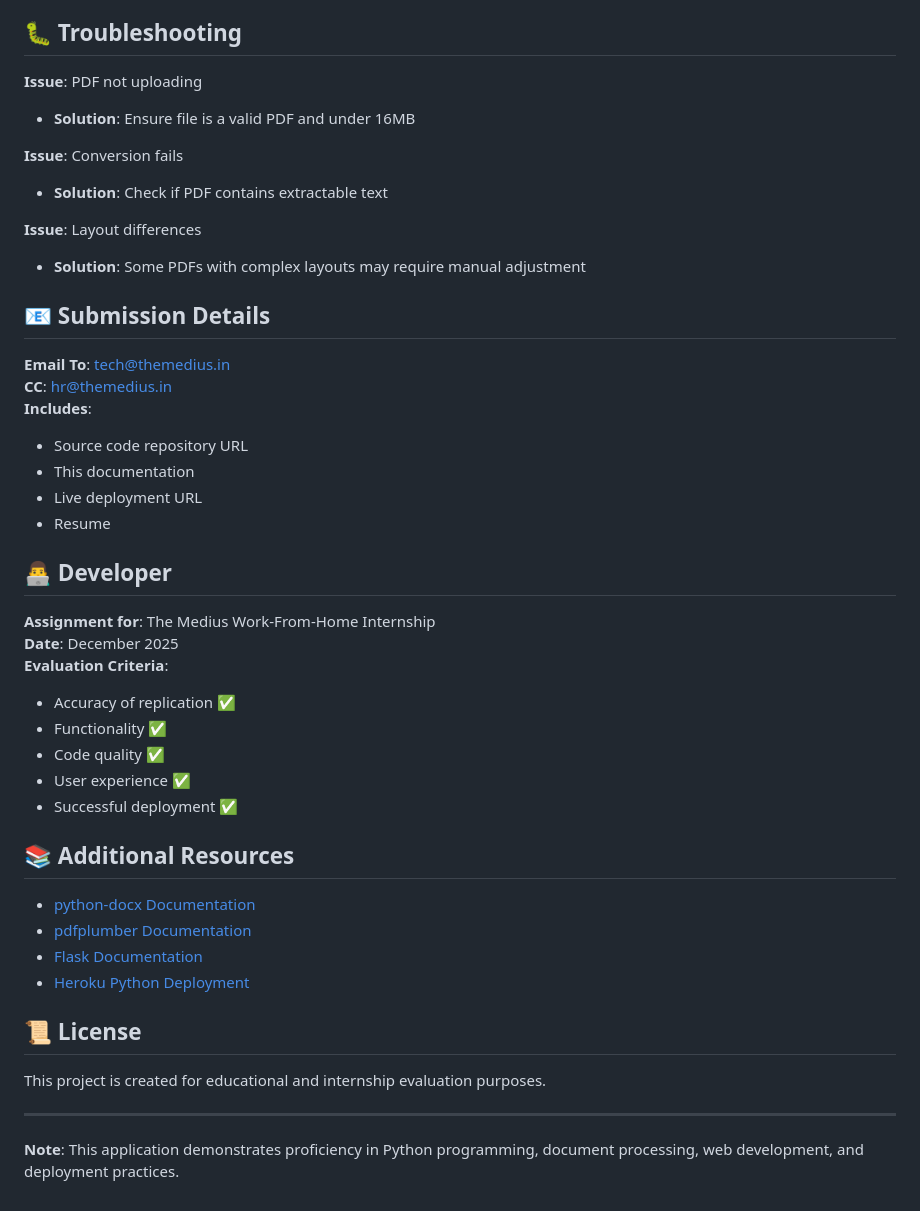
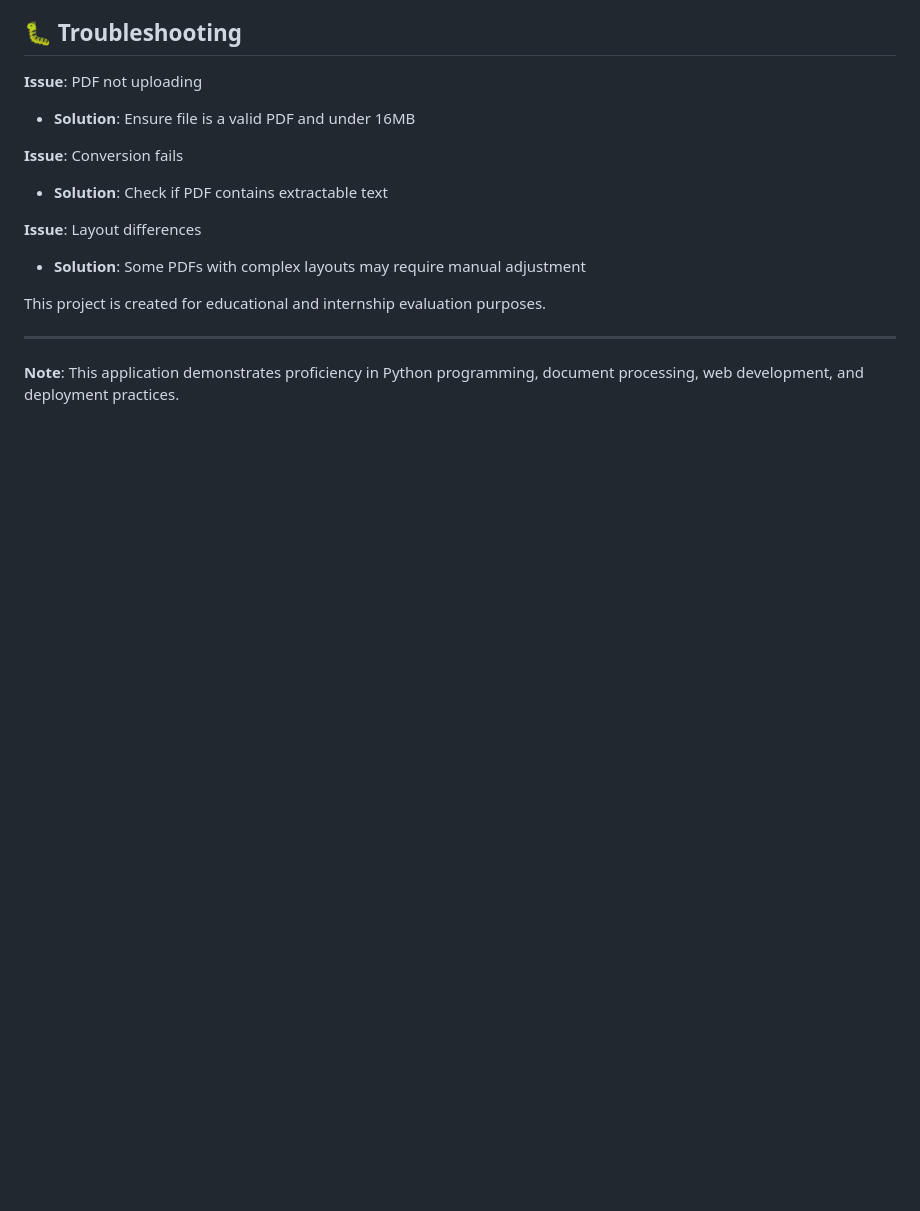
Before and after one commit to navyaagrawal20/PdftoDocx, a Markdown page: README.md, the part around the change printed below. GitHub-like rendering; blank space fills up the shorter version.

```diff
--- a/README.md
+++ b/README.md
@@ -210,35 +175,7 @@ The application successfully converts the assignment PDF containing:
 **Issue**: Layout differences
 - **Solution**: Some PDFs with complex layouts may require manual adjustment
 
-## 📧 Submission Details
 
-**Email To**: tech@themedius.in
-**CC**: hr@themedius.in
-**Includes**:
-- Source code repository URL
-- This documentation
-- Live deployment URL
-- Resume
-
-## 👨‍💻 Developer
-
-**Assignment for**: The Medius Work-From-Home Internship
-**Date**: December 2025
-**Evaluation Criteria**:
-- Accuracy of replication ✅
-- Functionality ✅
-- Code quality ✅
-- User experience ✅
-- Successful deployment ✅
-
-## 📚 Additional Resources
-
-- [python-docx Documentation](https://python-docx.readthedocs.io/)
-- [pdfplumber Documentation](https://github.com/jsvine/pdfplumber)
-- [Flask Documentation](https://flask.palletsprojects.com/)
-- [Heroku Python Deployment](https://devcenter.heroku.com/articles/getting-started-with-python)
-
-## 📜 License
 
 This project is created for educational and internship evaluation purposes.
 
```
Also changed, not shown: other parts of README.md (+0 -35 lines).
